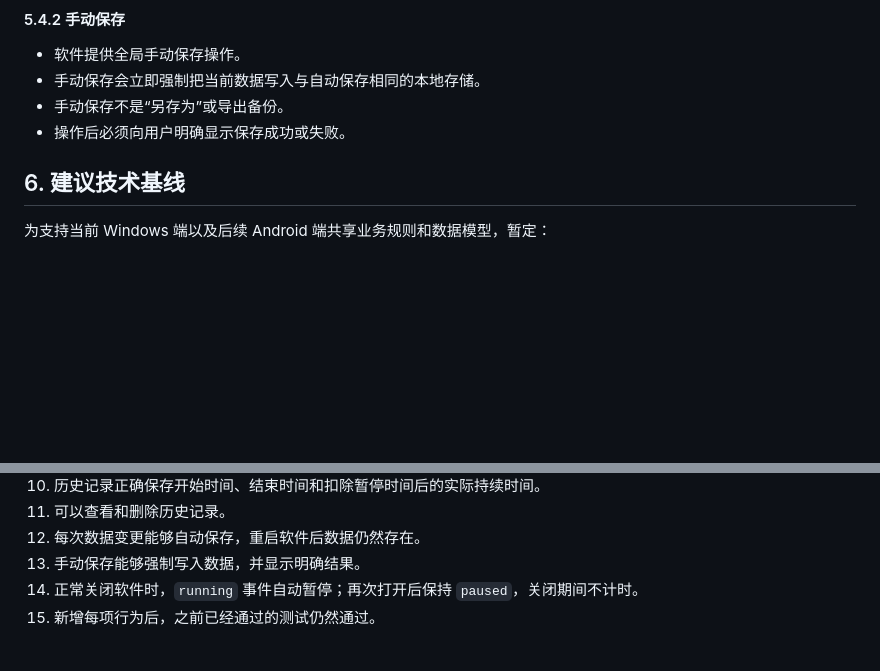
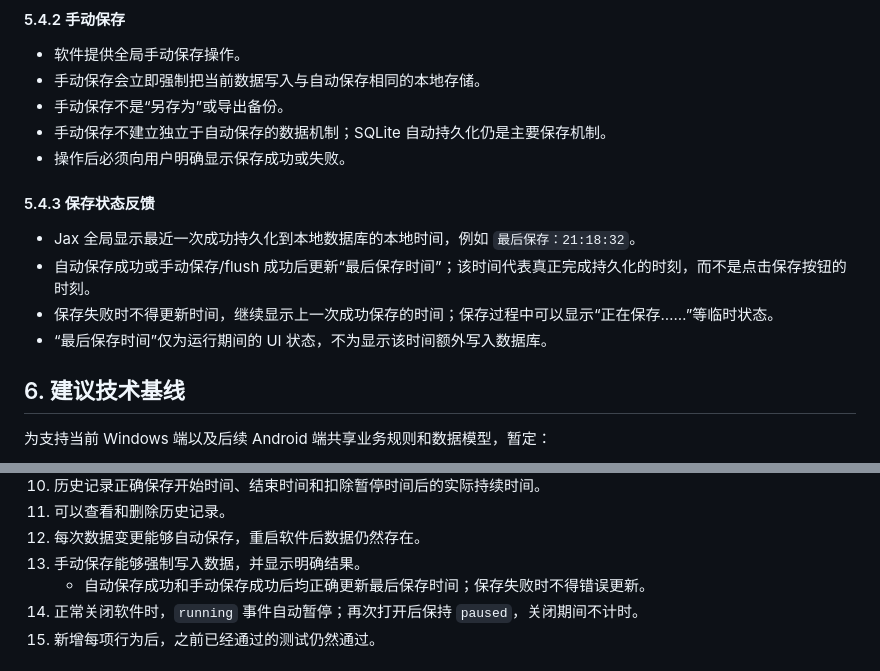
Before and after one commit to JarrettKang/Jax, a Markdown page: PRD.md, 2 parts joined by grey strips. GitHub-like rendering; blank space fills up the shorter version.

```diff
--- a/PRD.md
+++ b/PRD.md
@@ -166,7 +166,15 @@ v0.1 的目标是在 Codex 工作区内完成一个仅支持 Windows 的最小
 - 软件提供全局手动保存操作。
 - 手动保存会立即强制把当前数据写入与自动保存相同的本地存储。
 - 手动保存不是“另存为”或导出备份。
+- 手动保存不建立独立于自动保存的数据机制；SQLite 自动持久化仍是主要保存机制。
 - 操作后必须向用户明确显示保存成功或失败。
+
+#### 5.4.3 保存状态反馈
+
+- Jax 全局显示最近一次成功持久化到本地数据库的本地时间，例如 `最后保存：21:18:32`。
+- 自动保存成功或手动保存/flush 成功后更新“最后保存时间”；该时间代表真正完成持久化的时刻，而不是点击保存按钮的时刻。
+- 保存失败时不得更新时间，继续显示上一次成功保存的时间；保存过程中可以显示“正在保存……”等临时状态。
+- “最后保存时间”仅为运行期间的 UI 状态，不为显示该时间额外写入数据库。
 
 ## 6. 建议技术基线
 
@@ -196,6 +204,7 @@ v0.1 至少需要通过以下行为验证：
 11. 可以查看和删除历史记录。
 12. 每次数据变更能够自动保存，重启软件后数据仍然存在。
 13. 手动保存能够强制写入数据，并显示明确结果。
+    - 自动保存成功和手动保存成功后均正确更新最后保存时间；保存失败时不得错误更新。
 14. 正常关闭软件时，`running` 事件自动暂停；再次打开后保持 `paused`，关闭期间不计时。
 15. 新增每项行为后，之前已经通过的测试仍然通过。
 
```
Also changed, not shown: Development_plan.md (+19 -0 lines).
